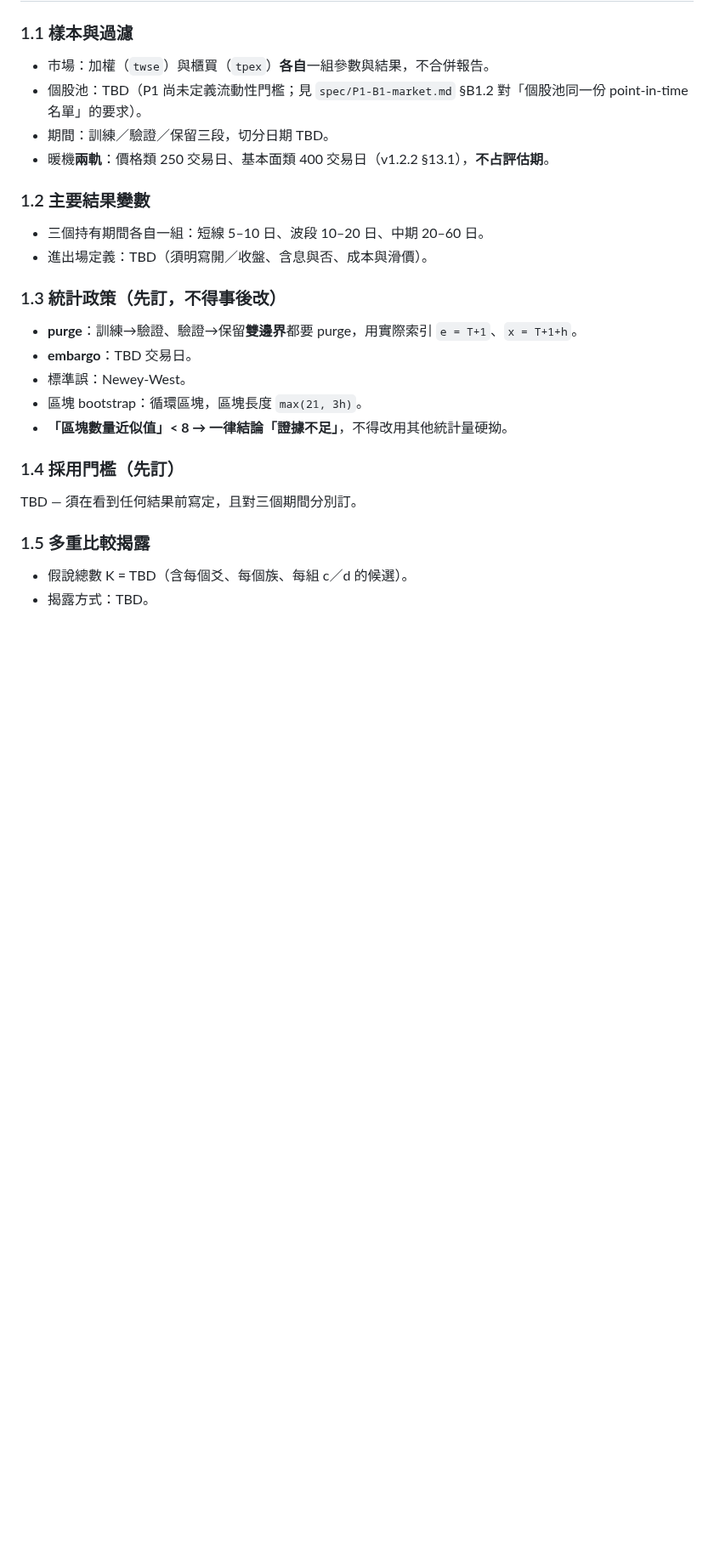
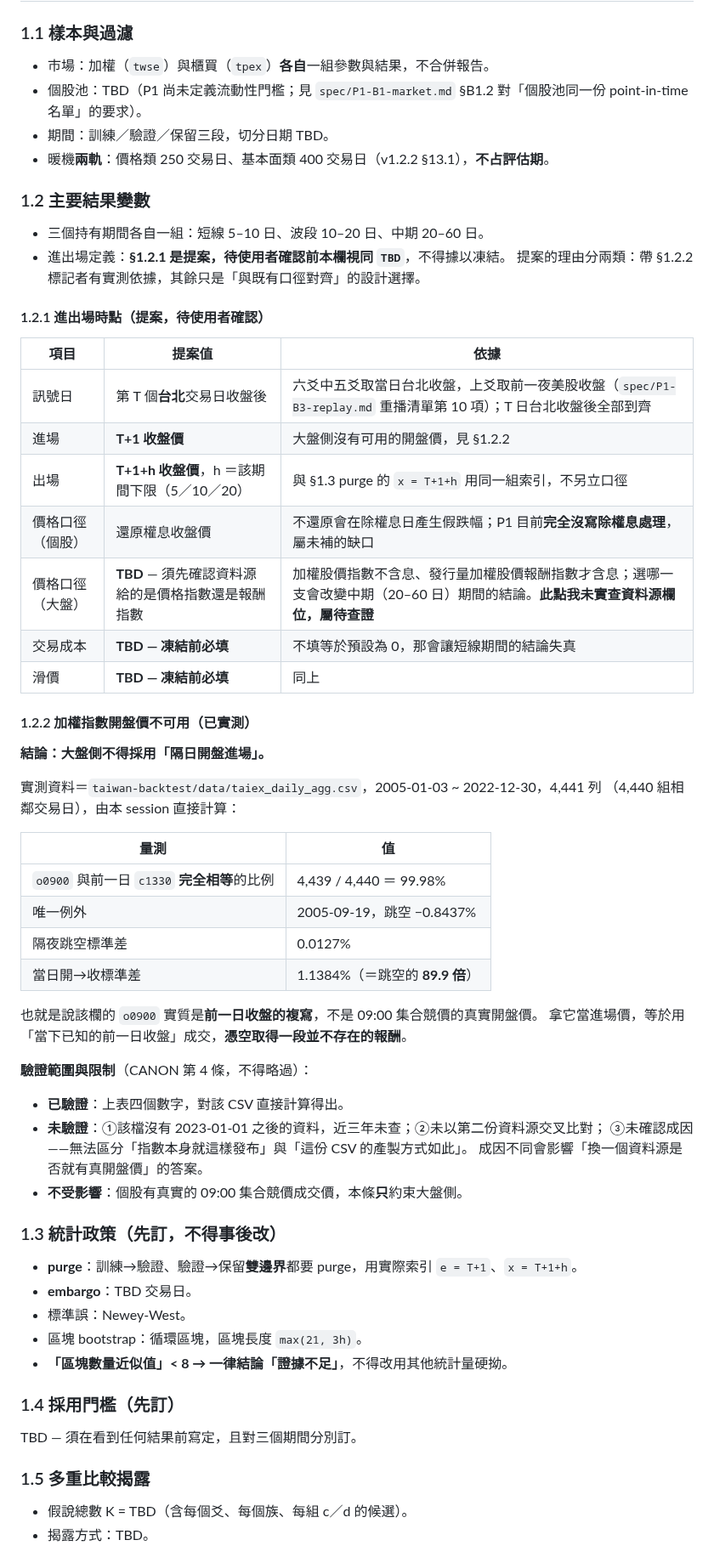
Before and after one commit to shihpc/taiwan-stock-iching, a Markdown page: docs/pre-registration.md, the part around one of its changes. Shown at 85% size. Rendered like a GitHub page; blank space fills up the shorter version.

Commit message:
docs(prereg): 補進出場時點提案與加權指數開盤價實測
趁預先登錄書尚未凍結（§5 凍結後不得就地修改）補兩件事：

1. §1.2.1 進出場時點——**提案，待使用者確認**，確認前 §1.2 仍視同 TBD。
   訊號日／進場／出場三列與 §1.3 purge 的 e=T+1、x=T+1+h 同一組索引；
   交易成本與滑價標「凍結前必填」（不填等同預設 0，短線期間會失真）；
   大盤價格口徑標 TBD——價格指數與報酬指數之別未實查資料源欄位。

2. §1.2.2 加權指數開盤價不可用——已實測。
   taiwan-backtest/data/taiex_daily_agg.csv，2005-01-03~2022-12-30，
   4,440 組相鄰交易日中 4,439 組（99.98%）的 o0900 與前一日 c1330 完全相等，
   唯一例外 2005-09-19（−0.8437%）；跳空 sd 0.0127% vs 開→收 sd 1.1384%（89.9 倍）。
   該欄實質是前一日收盤的複寫，用作進場價會憑空取得不存在的報酬。
   明列三項未驗證（2023 年後無資料／未交叉比對第二資料源／未確認成因），
   並註明個股不受影響（有真實集合競價）。

§3 已知偏差同步補三條：大盤無開盤價排除「開盤進場」整類設計、除權息處理未定義。

Co-Authored-By: Claude Opus 5 <noreply@anthropic.com>
Claude-Session: https://claude.ai/code/session_014yayMYjg3ZQCpDTCnj5wJA

```diff
--- a/docs/pre-registration.md
+++ b/docs/pre-registration.md
@@ -27,7 +27,44 @@
 
 ### 1.2 主要結果變數
 - 三個持有期間各自一組：短線 5–10 日、波段 10–20 日、中期 20–60 日。
-- 進出場定義：TBD（須明寫開／收盤、含息與否、成本與滑價）。
+- 進出場定義：**§1.2.1 是提案，待使用者確認前本欄視同 `TBD`**，不得據以凍結。
+  提案的理由分兩類：帶 §1.2.2 標記者有實測依據，其餘只是「與既有口徑對齊」的設計選擇。
+
+#### 1.2.1 進出場時點（提案，待使用者確認）
+
+| 項目 | 提案值 | 依據 |
+|---|---|---|
+| 訊號日 | 第 T 個**台北**交易日收盤後 | 六爻中五爻取當日台北收盤，上爻取前一夜美股收盤（`spec/P1-B3-replay.md` 重播清單第 10 項）；T 日台北收盤後全部到齊 |
+| 進場 | **T+1 收盤價** | 大盤側沒有可用的開盤價，見 §1.2.2 |
+| 出場 | **T+1+h 收盤價**，h ＝該期間下限（5／10／20） | 與 §1.3 purge 的 `x = T+1+h` 用同一組索引，不另立口徑 |
+| 價格口徑（個股）| 還原權息收盤價 | 不還原會在除權息日產生假跌幅；P1 目前**完全沒寫除權息處理**，屬未補的缺口 |
+| 價格口徑（大盤）| **TBD** — 須先確認資料源給的是價格指數還是報酬指數 | 加權股價指數不含息、發行量加權股價報酬指數才含息；選哪一支會改變中期（20–60 日）期間的結論。**此點我未實查資料源欄位，屬待查證** |
+| 交易成本 | **TBD — 凍結前必填** | 不填等於預設為 0，那會讓短線期間的結論失真 |
+| 滑價 | **TBD — 凍結前必填** | 同上 |
+
+#### 1.2.2 加權指數開盤價不可用（已實測）
+
+**結論：大盤側不得採用「隔日開盤進場」。**
+
+實測資料＝`taiwan-backtest/data/taiex_daily_agg.csv`，2005-01-03 ~ 2022-12-30，4,441 列
+（4,440 組相鄰交易日），由本 session 直接計算：
+
+| 量測 | 值 |
+|---|---|
+| `o0900` 與前一日 `c1330` **完全相等**的比例 | 4,439 / 4,440 ＝ 99.98% |
+| 唯一例外 | 2005-09-19，跳空 −0.8437% |
+| 隔夜跳空標準差 | 0.0127% |
+| 當日開→收標準差 | 1.1384%（＝跳空的 **89.9 倍**）|
+
+也就是說該欄的 `o0900` 實質是**前一日收盤的複寫**，不是 09:00 集合競價的真實開盤價。
+拿它當進場價，等於用「當下已知的前一日收盤」成交，**憑空取得一段並不存在的報酬**。
+
+**驗證範圍與限制**（CANON 第 4 條，不得略過）：
+- **已驗證**：上表四個數字，對該 CSV 直接計算得出。
+- **未驗證**：①該檔沒有 2023-01-01 之後的資料，近三年未查；②未以第二份資料源交叉比對；
+  ③未確認成因——無法區分「指數本身就這樣發布」與「這份 CSV 的產製方式如此」。
+  成因不同會影響「換一個資料源是否就有真開盤價」的答案。
+- **不受影響**：個股有真實的 09:00 集合競價成交價，本條**只**約束大盤側。
 
 ### 1.3 統計政策（先訂，不得事後改）
 - **purge**：訓練→驗證、驗證→保留**雙邊界**都要 purge，用實際索引 `e = T+1`、`x = T+1+h`。
```
Also changed, not shown: other parts of docs/pre-registration.md (+3 -0 lines).
